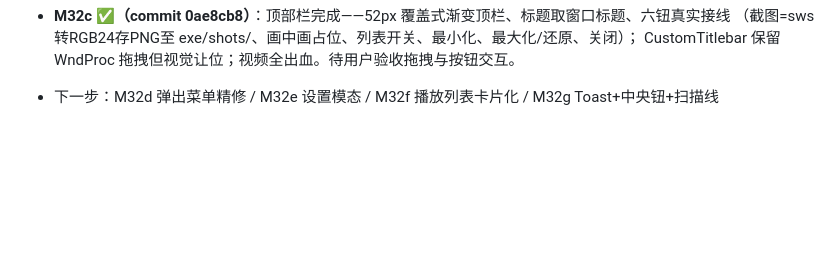
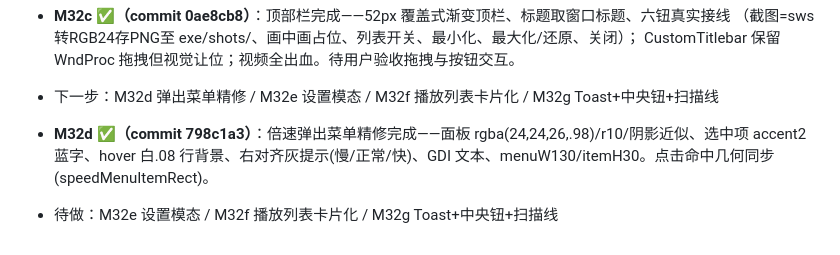
Before and after one commit to liu-li-huan-ying/phantom-video, a Markdown page: docs/DEVELOPMENT_LOG.md, the part around the change. GitHub-like rendering; blank space fills up the shorter version.

Commit message:
docs: M32d 完成记录

```diff
--- a/docs/DEVELOPMENT_LOG.md
+++ b/docs/DEVELOPMENT_LOG.md
@@ -1146,3 +1146,6 @@
   （截图=sws转RGB24存PNG至 exe/shots/、画中画占位、列表开关、最小化、最大化/还原、关闭）；
   CustomTitlebar 保留 WndProc 拖拽但视觉让位；视频全出血。待用户验收拖拽与按钮交互。
 - 下一步：M32d 弹出菜单精修 / M32e 设置模态 / M32f 播放列表卡片化 / M32g Toast+中央钮+扫描线
+
+- **M32d ✅（commit 798c1a3）**：倍速弹出菜单精修完成——面板 rgba(24,24,26,.98)/r10/阴影近似、选中项 accent2 蓝字、hover 白.08 行背景、右对齐灰提示(慢/正常/快)、GDI 文本、menuW130/itemH30。点击命中几何同步(speedMenuItemRect)。
+- 待做：M32e 设置模态 / M32f 播放列表卡片化 / M32g Toast+中央钮+扫描线
```
